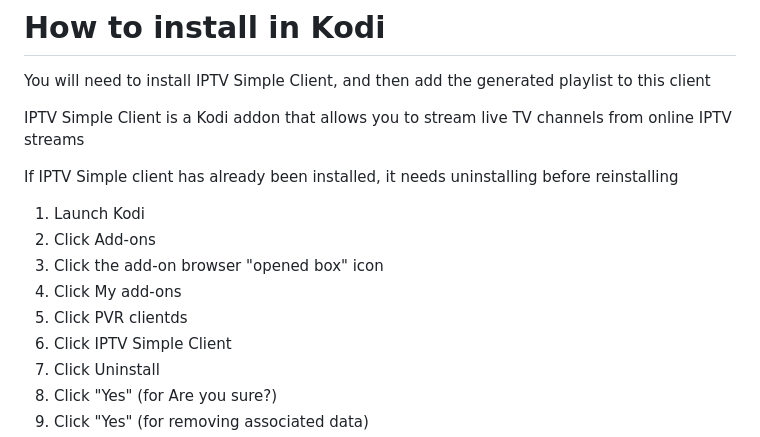
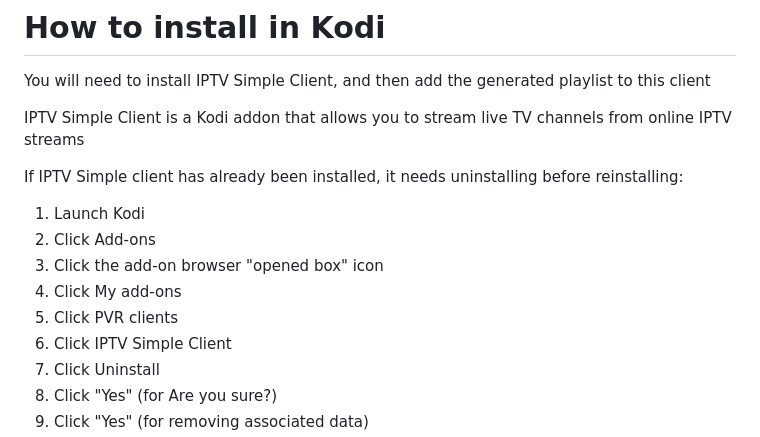
Before and after one commit to cdgamlin/cdgamlin.github.io, a Markdown page: README.md, the part around the change. GitHub-like rendering.

```diff
--- a/README.md
+++ b/README.md
@@ -29,13 +29,13 @@ You will need to install IPTV Simple Client, and then add the generated playlist
 
 IPTV Simple Client is a Kodi addon that allows you to stream live TV channels from online IPTV streams
 
-If IPTV Simple client has already been installed, it needs uninstalling before reinstalling
+If IPTV Simple client has already been installed, it needs uninstalling before reinstalling:
 
 1. Launch Kodi
 2. Click Add-ons
 3. Click the add-on browser "opened box" icon
 4. Click My add-ons
-5. Click PVR clientds
+5. Click PVR clients
 6. Click IPTV Simple Client
 7. Click Uninstall
 8. Click "Yes" (for Are you sure?)
```
